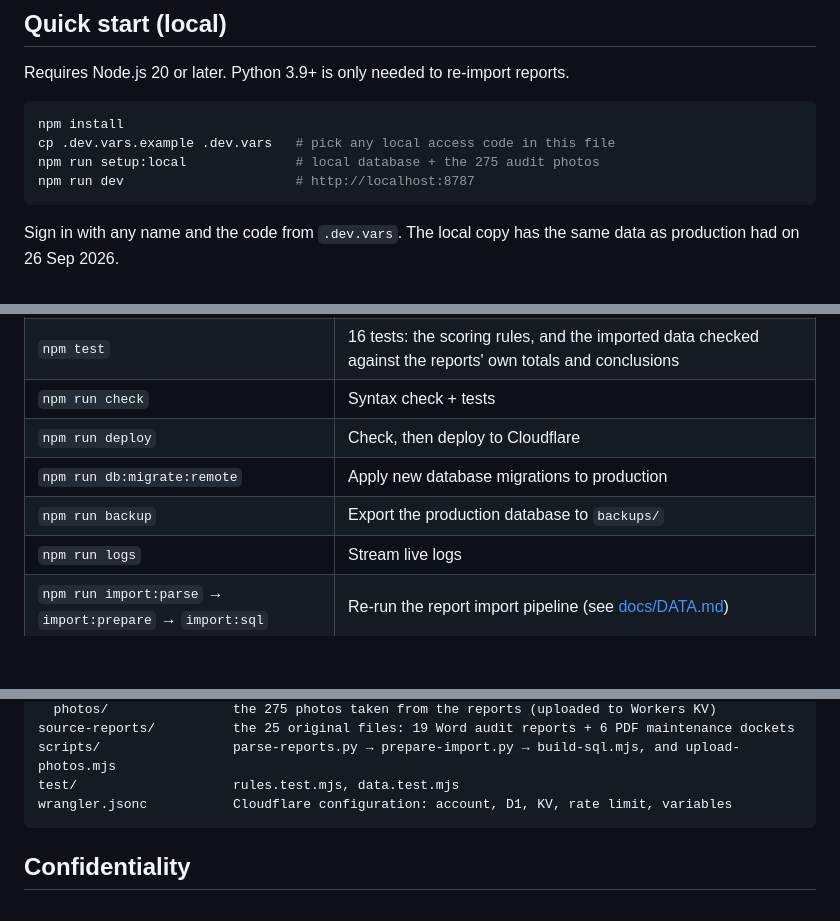
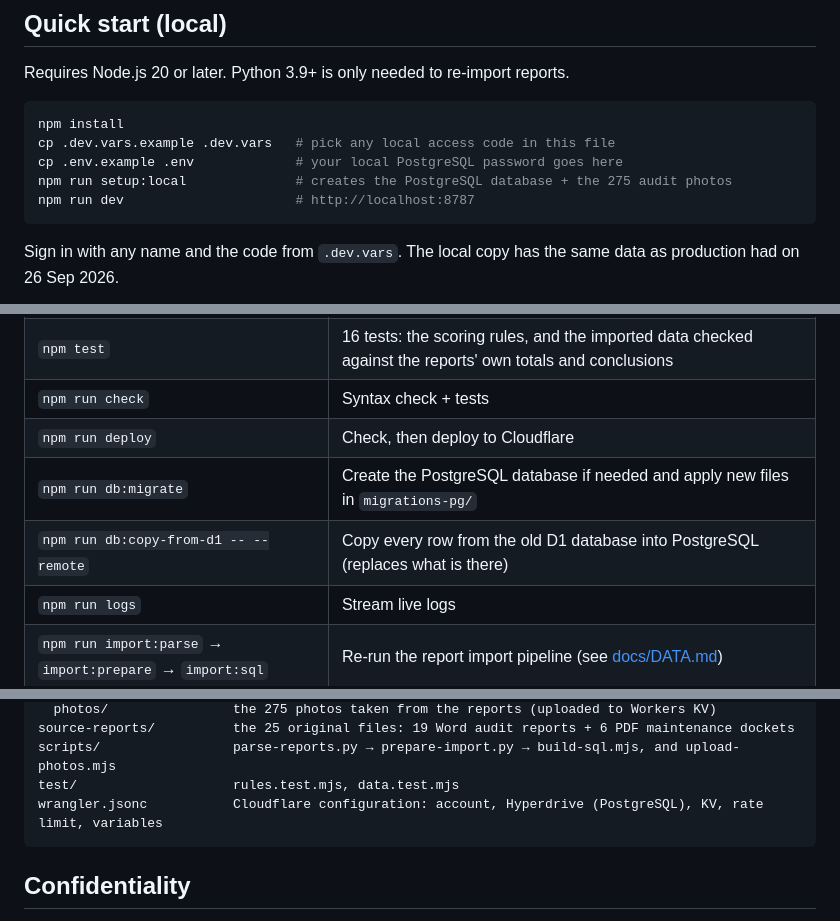
Before and after one commit to garvi-bookends/bookends-compliance, a Markdown page: README.md, 3 parts joined by grey strips. GitHub-like rendering; blank space fills up the shorter version.

````diff
--- a/README.md
+++ b/README.md
@@ -31,7 +31,8 @@ Requires Node.js 20 or later. Python 3.9+ is only needed to re-import reports.
 ```bash
 npm install
 cp .dev.vars.example .dev.vars   # pick any local access code in this file
-npm run setup:local              # local database + the 275 audit photos
+cp .env.example .env             # your local PostgreSQL password goes here
+npm run setup:local              # creates the PostgreSQL database + the 275 audit photos
 npm run dev                      # http://localhost:8787
 ```
 
@@ -45,8 +46,8 @@ Sign in with any name and the code from `.dev.vars`. The local copy has the same
 | `npm test` | 16 tests: the scoring rules, and the imported data checked against the reports' own totals and conclusions |
 | `npm run check` | Syntax check + tests |
 | `npm run deploy` | Check, then deploy to Cloudflare |
-| `npm run db:migrate:remote` | Apply new database migrations to production |
-| `npm run backup` | Export the production database to `backups/` |
+| `npm run db:migrate` | Create the PostgreSQL database if needed and apply new files in `migrations-pg/` |
+| `npm run db:copy-from-d1 -- --remote` | Copy every row from the old D1 database into PostgreSQL (replaces what is there) |
 | `npm run logs` | Stream live logs |
 | `npm run import:parse` → `import:prepare` → `import:sql` | Re-run the report import pipeline (see [docs/DATA.md](docs/DATA.md)) |
 
@@ -67,7 +68,7 @@ data/
 source-reports/          the 25 original files: 19 Word audit reports + 6 PDF maintenance dockets
 scripts/                 parse-reports.py → prepare-import.py → build-sql.mjs, and upload-photos.mjs
 test/                    rules.test.mjs, data.test.mjs
-wrangler.jsonc           Cloudflare configuration: account, D1, KV, rate limit, variables
+wrangler.jsonc           Cloudflare configuration: account, Hyperdrive (PostgreSQL), KV, rate limit, variables
 ```
 
 ## Confidentiality
````
Also changed, not shown: other parts of README.md (+3 -0 lines).
